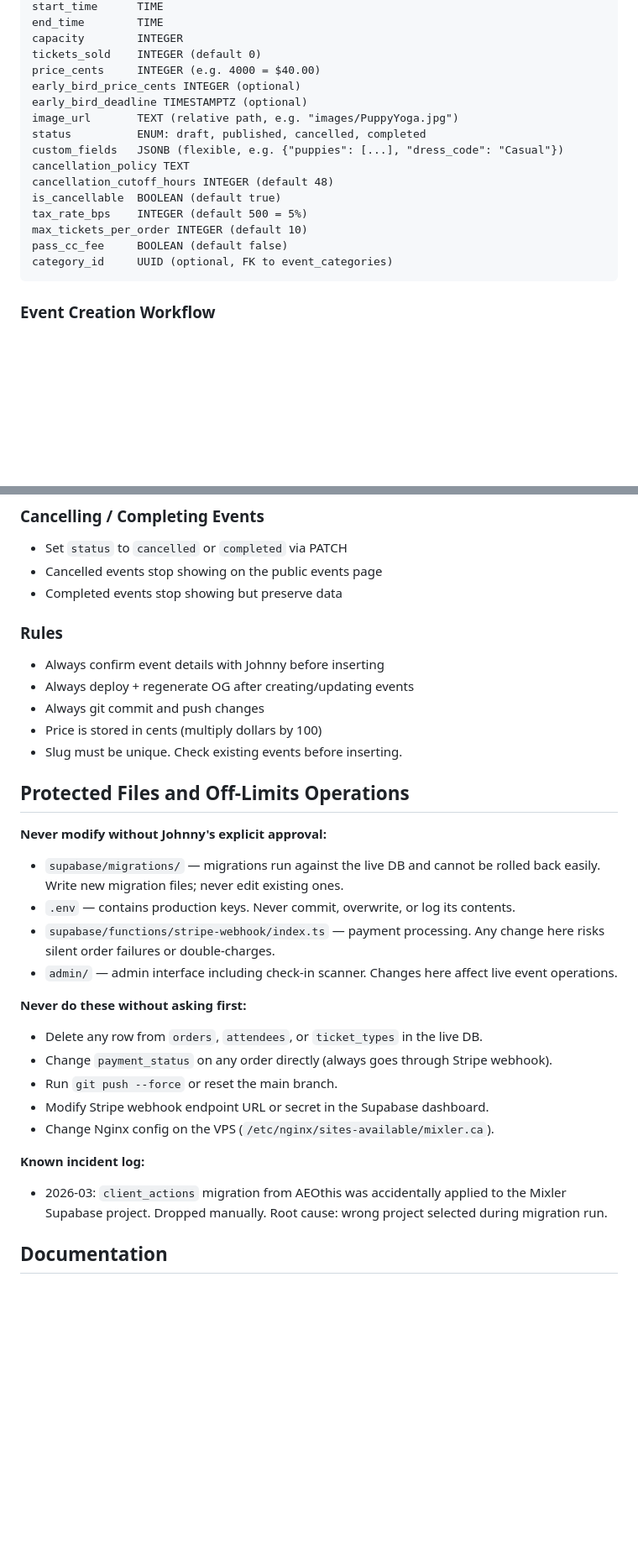
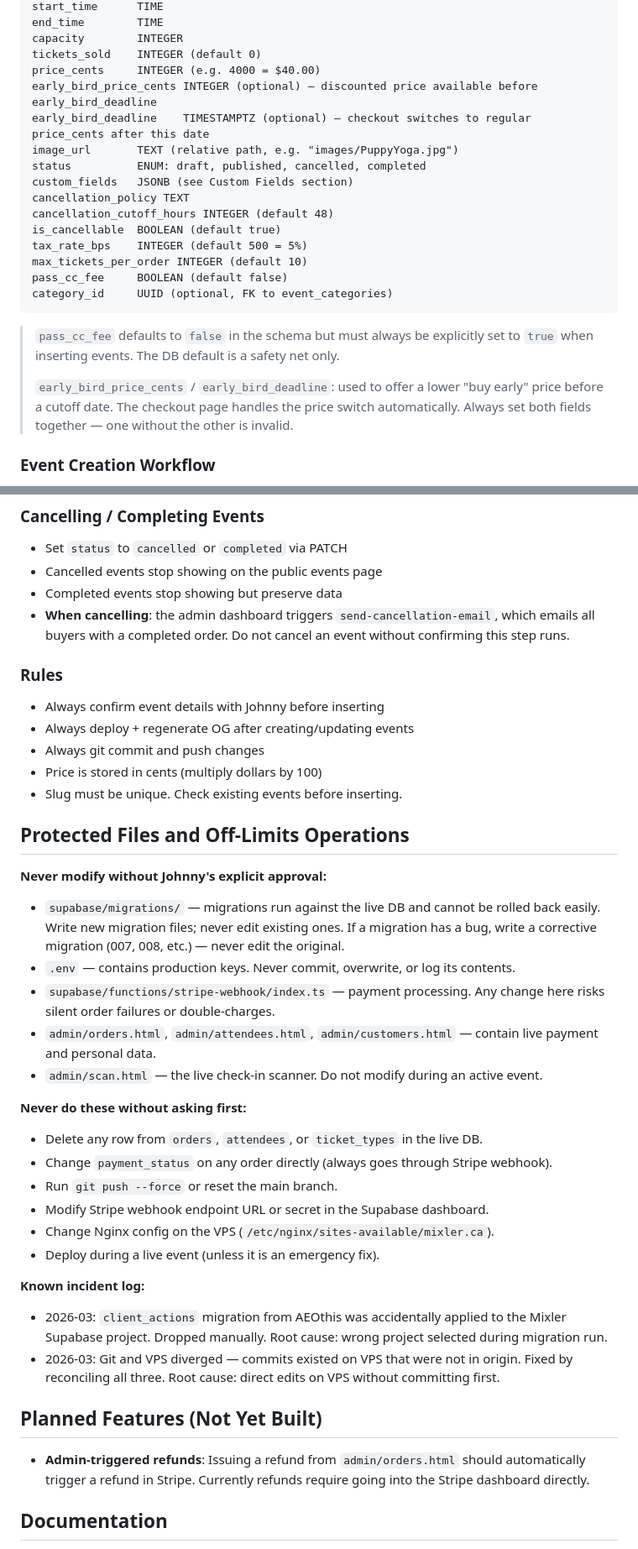
Before and after one commit to nart78/mixler-site, a Markdown page: CLAUDE.md, 2 parts joined by grey strips. Shown at 84% size. Drawn GitHub-style; blank space fills up the shorter version.

````diff
--- a/CLAUDE.md
+++ b/CLAUDE.md
@@ -49,11 +123,11 @@ end_time        TIME
 capacity        INTEGER
 tickets_sold    INTEGER (default 0)
 price_cents     INTEGER (e.g. 4000 = $40.00)
-early_bird_price_cents INTEGER (optional)
-early_bird_deadline TIMESTAMPTZ (optional)
+early_bird_price_cents INTEGER (optional) — discounted price available before early_bird_deadline
+early_bird_deadline    TIMESTAMPTZ (optional) — checkout switches to regular price_cents after this date
 image_url       TEXT (relative path, e.g. "images/PuppyYoga.jpg")
 status          ENUM: draft, published, cancelled, completed
-custom_fields   JSONB (flexible, e.g. {"puppies": [...], "dress_code": "Casual"})
+custom_fields   JSONB (see Custom Fields section)
 cancellation_policy TEXT
 cancellation_cutoff_hours INTEGER (default 48)
 is_cancellable  BOOLEAN (default true)
@@ -62,6 +136,10 @@ max_tickets_per_order INTEGER (default 10)
 pass_cc_fee     BOOLEAN (default false)
 category_id     UUID (optional, FK to event_categories)
 ```
+
+> `pass_cc_fee` defaults to `false` in the schema but must always be explicitly set to `true` when inserting events. The DB default is a safety net only.
+>
+> `early_bird_price_cents` / `early_bird_deadline`: used to offer a lower "buy early" price before a cutoff date. The checkout page handles the price switch automatically. Always set both fields together — one without the other is invalid.
 
 ### Event Creation Workflow
 
@@ -116,6 +192,7 @@ curl -s -X PATCH "{SUPABASE_URL}/rest/v1/events?slug=eq.{slug}" \
 - Set `status` to `cancelled` or `completed` via PATCH
 - Cancelled events stop showing on the public events page
 - Completed events stop showing but preserve data
+- **When cancelling**: the admin dashboard triggers `send-cancellation-email`, which emails all buyers with a completed order. Do not cancel an event without confirming this step runs.
 
 ### Rules
 
@@ -128,10 +205,11 @@ curl -s -X PATCH "{SUPABASE_URL}/rest/v1/events?slug=eq.{slug}" \
 ## Protected Files and Off-Limits Operations
 
 **Never modify without Johnny's explicit approval:**
-- `supabase/migrations/` — migrations run against the live DB and cannot be rolled back easily. Write new migration files; never edit existing ones.
+- `supabase/migrations/` — migrations run against the live DB and cannot be rolled back easily. Write new migration files; never edit existing ones. If a migration has a bug, write a corrective migration (007, 008, etc.) — never edit the original.
 - `.env` — contains production keys. Never commit, overwrite, or log its contents.
 - `supabase/functions/stripe-webhook/index.ts` — payment processing. Any change here risks silent order failures or double-charges.
-- `admin/` — admin interface including check-in scanner. Changes here affect live event operations.
+- `admin/orders.html`, `admin/attendees.html`, `admin/customers.html` — contain live payment and personal data.
+- `admin/scan.html` — the live check-in scanner. Do not modify during an active event.
 
 **Never do these without asking first:**
 - Delete any row from `orders`, `attendees`, or `ticket_types` in the live DB.
@@ -139,9 +217,15 @@ curl -s -X PATCH "{SUPABASE_URL}/rest/v1/events?slug=eq.{slug}" \
 - Run `git push --force` or reset the main branch.
 - Modify Stripe webhook endpoint URL or secret in the Supabase dashboard.
 - Change Nginx config on the VPS (`/etc/nginx/sites-available/mixler.ca`).
+- Deploy during a live event (unless it is an emergency fix).
 
 **Known incident log:**
 - 2026-03: `client_actions` migration from AEOthis was accidentally applied to the Mixler Supabase project. Dropped manually. Root cause: wrong project selected during migration run.
+- 2026-03: Git and VPS diverged — commits existed on VPS that were not in origin. Fixed by reconciling all three. Root cause: direct edits on VPS without committing first.
+
+## Planned Features (Not Yet Built)
+
+- **Admin-triggered refunds**: Issuing a refund from `admin/orders.html` should automatically trigger a refund in Stripe. Currently refunds require going into the Stripe dashboard directly.
 
 ## Documentation
 
````
Also changed, not shown: other parts of CLAUDE.md (+81 -9 lines).
